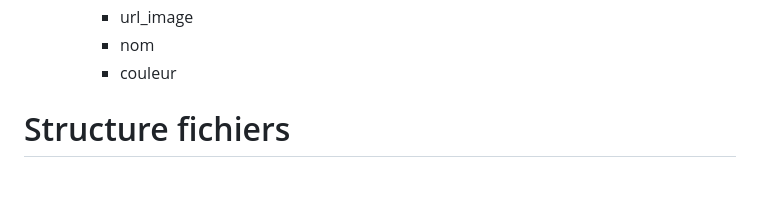
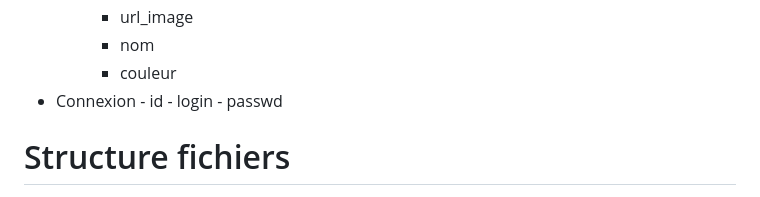
Before and after one commit to jtrognon/L1_Projet_Jeux_Web, a Markdown page: README.md, the part around the change. GitHub-like rendering.

```diff
--- a/README.md
+++ b/README.md
@@ -104,6 +104,12 @@ Le contenu principal de la page sera l’hsitoire en elle-même, avec les choix
         - url_image
         - nom
         - couleur
+- Connexion
+        - id
+        - login
+        - passwd
+
+
 
 
 
```
